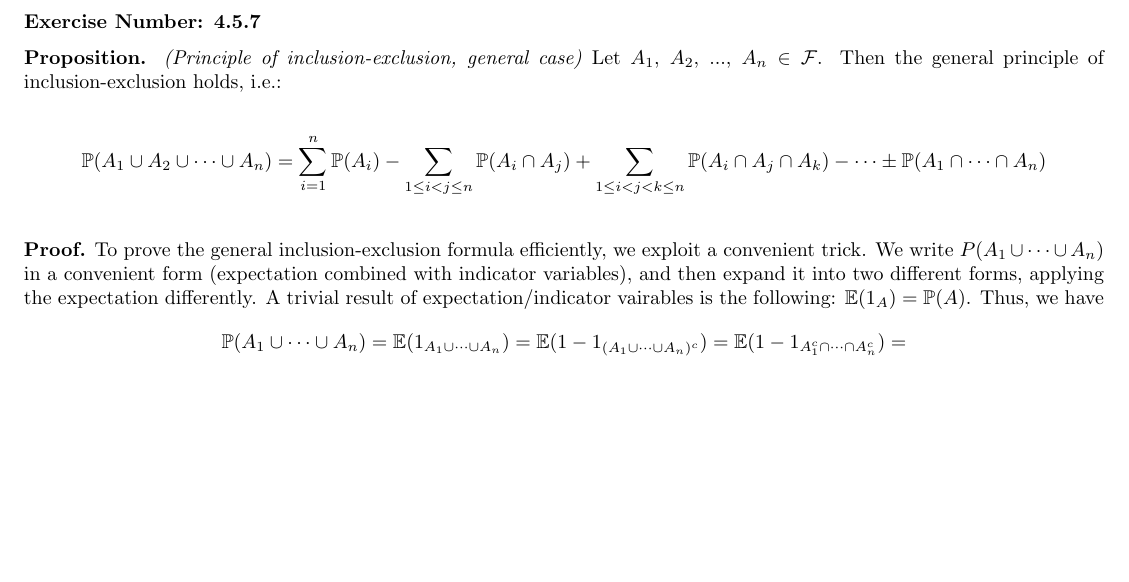
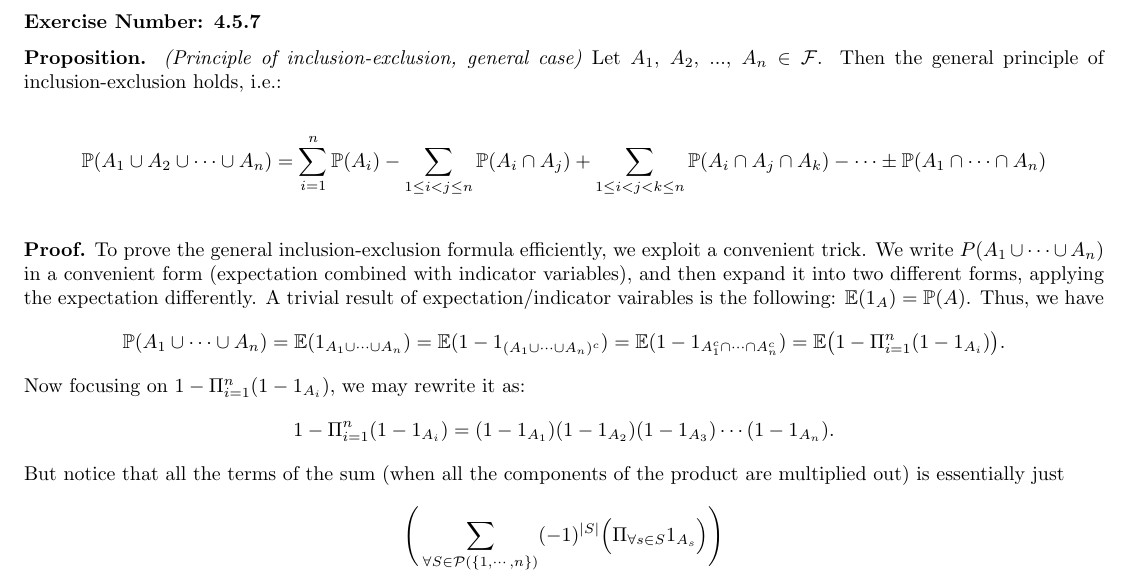
Before and after one commit to mjmalek218/rigorous-probability, a LaTeX document (Chap4/inprogress_problems/four_5_7.tex): part of the page, cut so that both start at the same text, the shorter picture padded with empty space. Compiled offline with pdfLaTeX.

Commit message:
just modified 4.5.7

```diff
--- a/Chap4/inprogress_problems/four_5_7.tex
+++ b/Chap4/inprogress_problems/four_5_7.tex
@@ -20,7 +20,7 @@
 
 \noindent \textbf{Proof.} To prove the general inclusion-exclusion formula efficiently, we exploit
 a convenient trick. We write $P(A_1 \cup \cdots \cup A_n)$ in a convenient form (expectation combined with indicator variables), and then expand it into two different forms, applying the expectation
-differently. A trivial result of expectation/indicator vairables is the following: $\mathbb{E}(1_A) = \mathbb{P}(A)$. Thus, we have \[\mathbb{P}(A_1 \cup \cdots \cup A_n) = \mathbb{E}(1_{A_1 \cup \cdots \cup A_n}) = \mathbb{E}(1 - 1_{(A_1 \cup \cdots \cup A_n)^c}) = \mathbb{E}(1 - 1_{A_1^c \cap \cdots \cap A_n^c})  =  \]
+differently. A trivial result of expectation/indicator vairables is the following: $\mathbb{E}(1_A) = \mathbb{P}(A)$. Thus, we have \[\mathbb{P}(A_1 \cup \cdots \cup A_n) = \mathbb{E}(1_{A_1 \cup \cdots \cup A_n}) = \mathbb{E}(1 - 1_{(A_1 \cup \cdots \cup A_n)^c}) = \mathbb{E}(1 - 1_{A_1^c \cap \cdots \cap A_n^c})  = \mathbb{E}\big(1 -  \Pi_{i = 1}^n(1 - 1_{A_i}) \big).\] Now focusing on $1 -  \Pi_{i = 1}^n(1 - 1_{A_i})$, we may rewrite it as: \[1 -  \Pi_{i = 1}^n(1 - 1_{A_i}) = (1 - 1_{A_1})(1 - 1_{A_2})(1 - 1_{A_3}) \cdots (1 - 1_{A_n}).\] But notice that all the terms of the sum (when all the components of the product are multiplied out) is essentially just \[\Bigg( \sum_{\forall S \in \mathcal{P}(\{1,\cdots,n\})} (-1)^{|S|}\Big( \Pi_{\forall s \in S} 1_{A_s} \Big) \Bigg) \]
 
 
 \end{document}
```
Also changed, not shown: Chap4/inprogress_problems/four_5_7.pdf.
